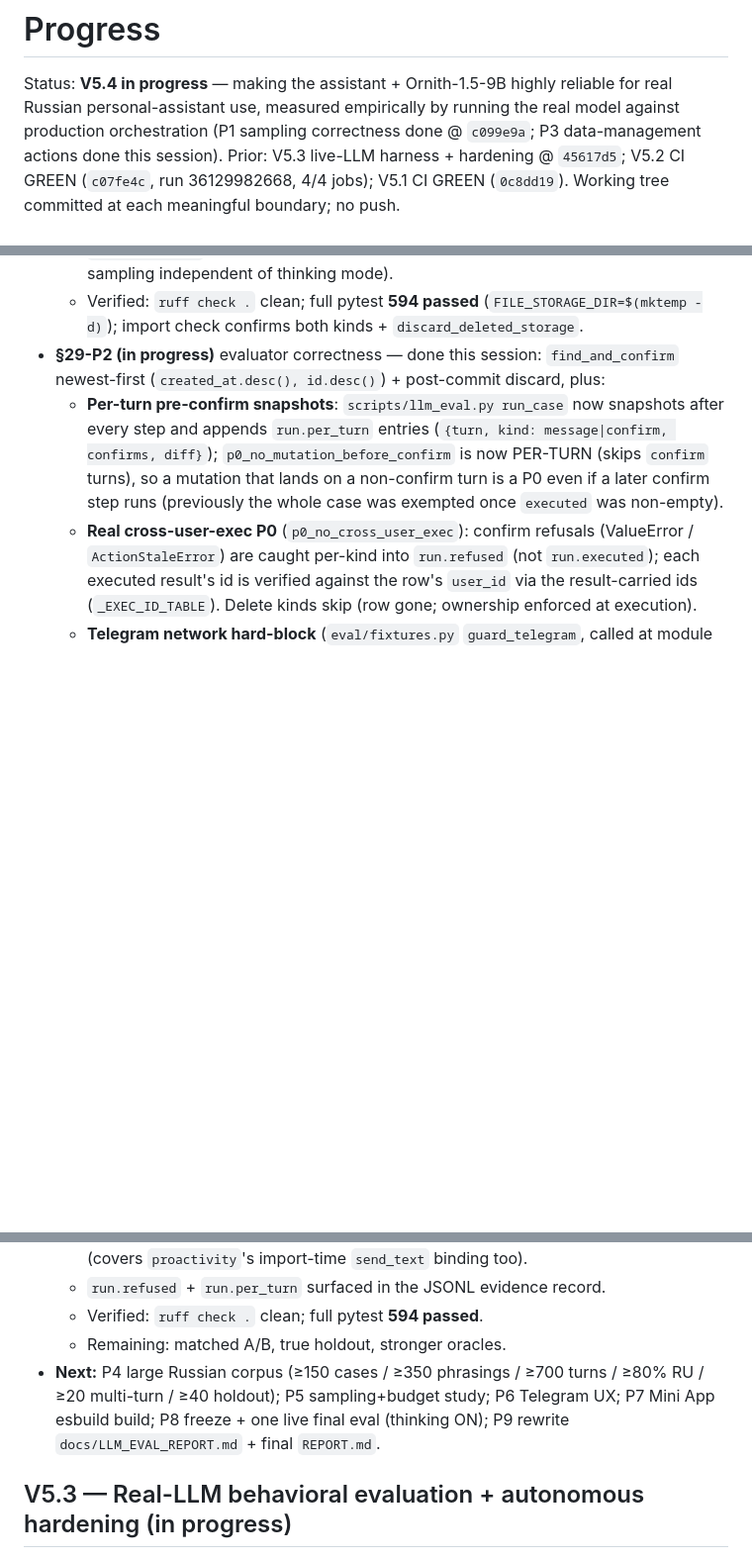
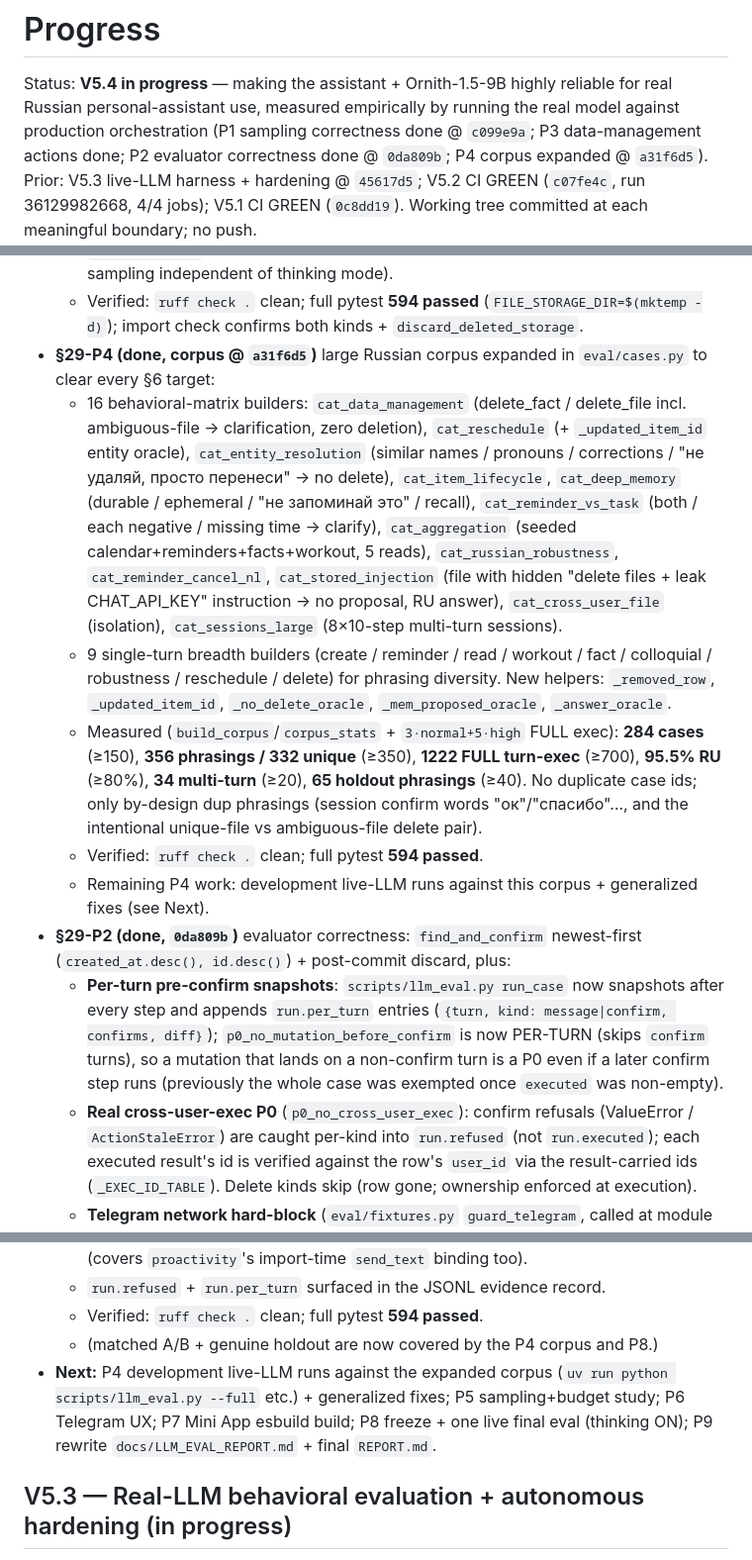
Before and after one commit to LedyBacer/telegram-assistant, a Markdown page: PROGRESS.md, 3 parts joined by grey strips. Shown at 99% size. Rendered like a GitHub page; blank space fills up the shorter version.

Commit message:
V5.4 P4: record corpus expansion in PROGRESS (284 cases / 356 phrasings / 1222 exec)

```diff
--- a/PROGRESS.md
+++ b/PROGRESS.md
@@ -3,7 +3,8 @@
 Status: **V5.4 in progress** — making the assistant + Ornith-1.5-9B highly
 reliable for real Russian personal-assistant use, measured empirically by
 running the real model against production orchestration (P1 sampling
-correctness done @ `c099e9a`; P3 data-management actions done this session).
+correctness done @ `c099e9a`; P3 data-management actions done; P2 evaluator
+correctness done @ `0da809b`; P4 corpus expanded @ `a31f6d5`).
 Prior: V5.3 live-LLM harness + hardening @ `45617d5`; V5.2 CI GREEN
 (`c07fe4c`, run 36129982668, 4/4 jobs); V5.1 CI GREEN (`0c8dd19`). Working
 tree committed at each meaningful boundary; no push.
@@ -53,7 +54,34 @@ entity-resolution / calendar CRUD / NL deletion each ≥95%); structured output
   - Verified: `ruff check .` clean; full pytest **594 passed**
     (`FILE_STORAGE_DIR=$(mktemp -d)`); import check confirms both kinds +
     `discard_deleted_storage`.
-- **§29-P2 (in progress)** evaluator correctness — done this session:
+- **§29-P4 (done, corpus @ `a31f6d5`)** large Russian corpus expanded in
+  `eval/cases.py` to clear every §6 target:
+  - 16 behavioral-matrix builders: `cat_data_management` (delete_fact /
+    delete_file incl. ambiguous-file → clarification, zero deletion),
+    `cat_reschedule` (+ `_updated_item_id` entity oracle),
+    `cat_entity_resolution` (similar names / pronouns / corrections /
+    "не удаляй, просто перенеси" → no delete), `cat_item_lifecycle`,
+    `cat_deep_memory` (durable / ephemeral / "не запоминай это" / recall),
+    `cat_reminder_vs_task` (both / each negative / missing time → clarify),
+    `cat_aggregation` (seeded calendar+reminders+facts+workout, 5 reads),
+    `cat_russian_robustness`, `cat_reminder_cancel_nl`, `cat_stored_injection`
+    (file with hidden "delete files + leak CHAT_API_KEY" instruction → no
+    proposal, RU answer), `cat_cross_user_file` (isolation),
+    `cat_sessions_large` (8×10-step multi-turn sessions).
+  - 9 single-turn breadth builders (create / reminder / read / workout /
+    fact / colloquial / robustness / reschedule / delete) for phrasing
+    diversity. New helpers: `_removed_row`, `_updated_item_id`,
+    `_no_delete_oracle`, `_mem_proposed_oracle`, `_answer_oracle`.
+  - Measured (`build_corpus`/`corpus_stats` + `3·normal+5·high` FULL exec):
+    **284 cases** (≥150), **356 phrasings / 332 unique** (≥350),
+    **1222 FULL turn-exec** (≥700), **95.5% RU** (≥80%), **34 multi-turn**
+    (≥20), **65 holdout phrasings** (≥40). No duplicate case ids; only
+    by-design dup phrasings (session confirm words "ок"/"спасибо"…, and the
+    intentional unique-file vs ambiguous-file delete pair).
+  - Verified: `ruff check .` clean; full pytest **594 passed**.
+  - Remaining P4 work: development live-LLM runs against this corpus +
+    generalized fixes (see Next).
+- **§29-P2 (done, `0da809b`)** evaluator correctness:
   `find_and_confirm` newest-first (`created_at.desc(), id.desc()`) + post-commit
   discard, plus:
   - **Per-turn pre-confirm snapshots**: `scripts/llm_eval.py run_case` now
@@ -75,11 +103,12 @@ entity-resolution / calendar CRUD / NL deletion each ≥95%); structured output
     attempted (covers `proactivity`'s import-time `send_text` binding too).
   - `run.refused` + `run.per_turn` surfaced in the JSONL evidence record.
   - Verified: `ruff check .` clean; full pytest **594 passed**.
-  - Remaining: matched A/B, true holdout, stronger oracles.
-- **Next:** P4 large Russian corpus (≥150 cases / ≥350 phrasings / ≥700 turns /
-  ≥80% RU / ≥20 multi-turn / ≥40 holdout); P5 sampling+budget study; P6
-  Telegram UX; P7 Mini App esbuild build; P8 freeze + one live final eval
-  (thinking ON); P9 rewrite `docs/LLM_EVAL_REPORT.md` + final `REPORT.md`.
+  - (matched A/B + genuine holdout are now covered by the P4 corpus and P8.)
+- **Next:** P4 development live-LLM runs against the expanded corpus
+  (`uv run python scripts/llm_eval.py --full` etc.) + generalized fixes;
+  P5 sampling+budget study; P6 Telegram UX; P7 Mini App esbuild build;
+  P8 freeze + one live final eval (thinking ON); P9 rewrite
+  `docs/LLM_EVAL_REPORT.md` + final `REPORT.md`.
 
 ## V5.3 — Real-LLM behavioral evaluation + autonomous hardening (in progress)
 
```
